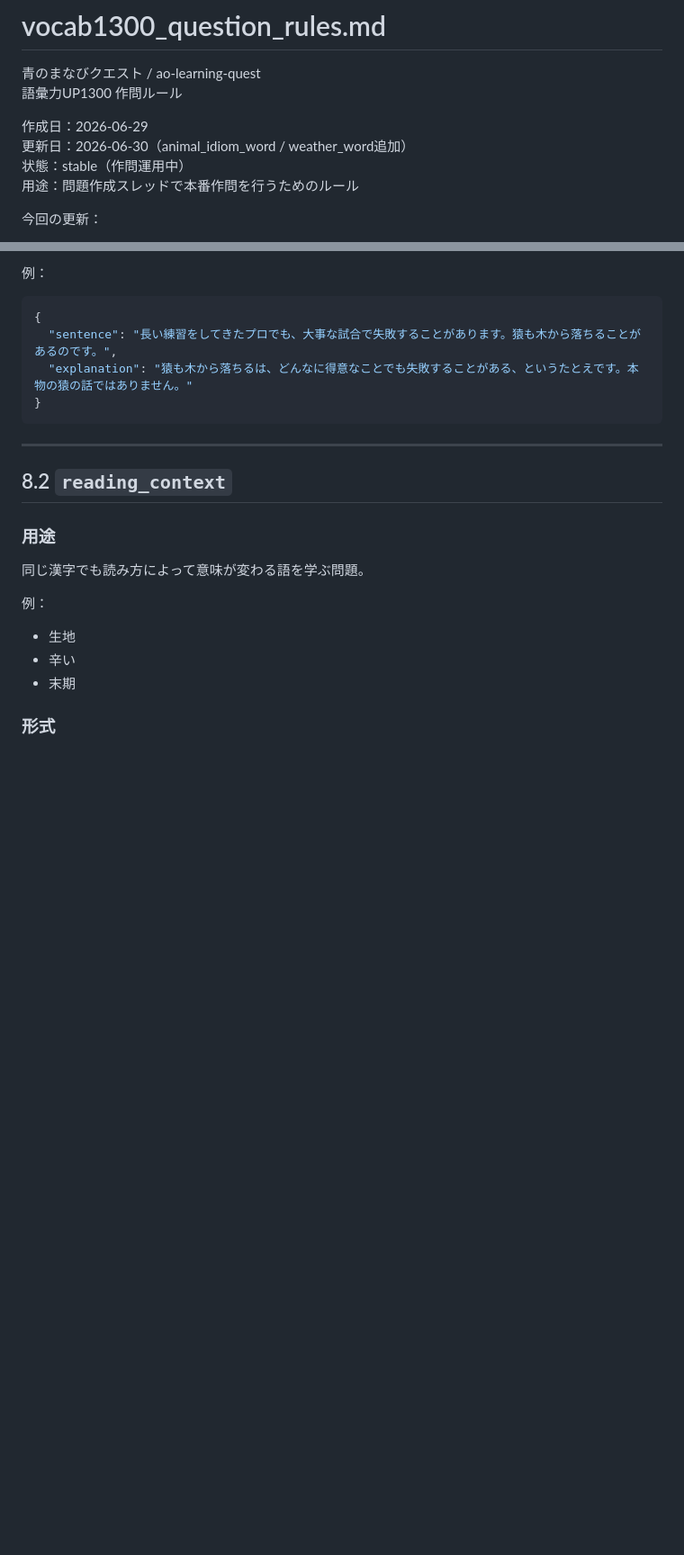
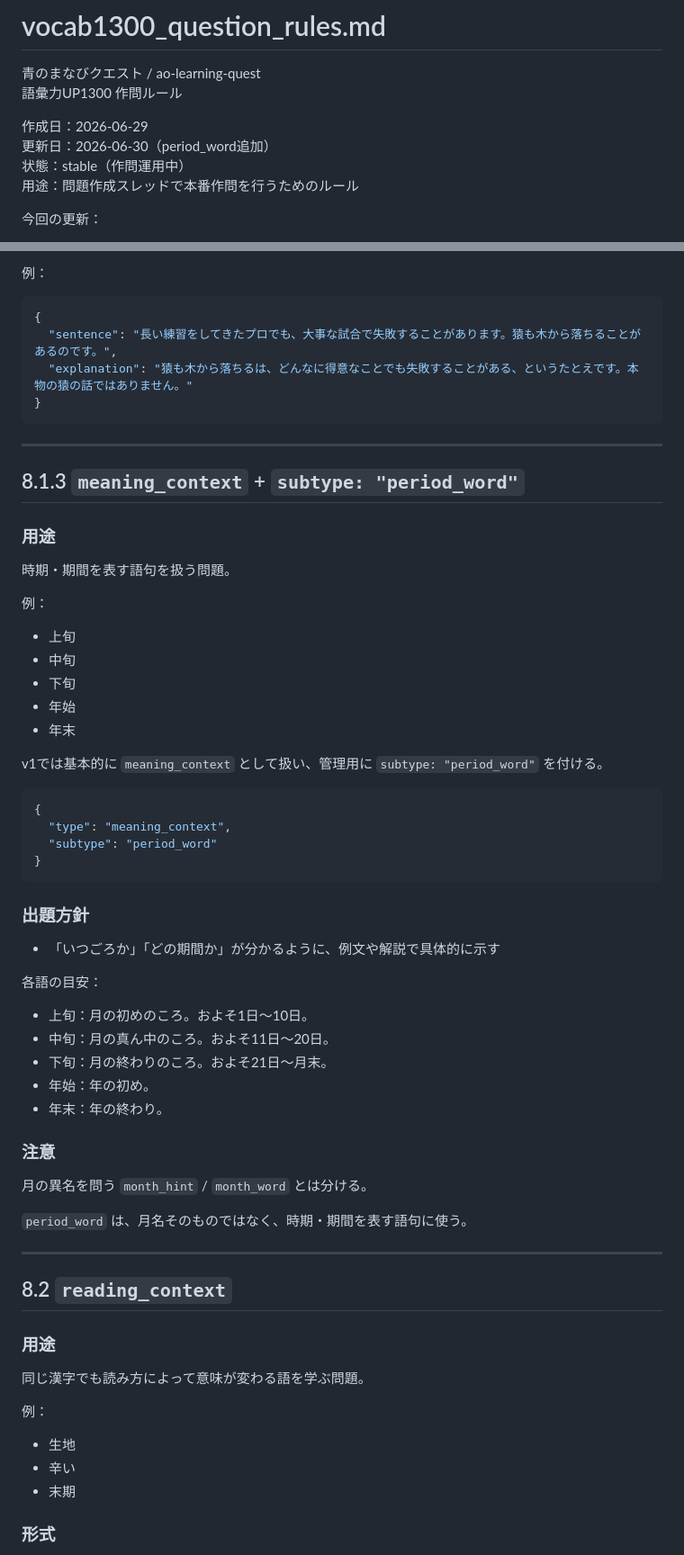
Before and after one commit to sayurihabuka/ao-learning-quest, a Markdown page: docs/vocab1300_question_rules.md, 2 parts joined by grey strips. Shown at 90% size. Rendered like a GitHub page; blank space fills up the shorter version.

Commit message:
Add period word subtype to question rules
- subtype: "period_word" を追加（上旬・中旬・下旬・年始・年末など）
- 出題方針・各語の期間目安・month_hint との区別を追加
- チェックリストに period_word 確認項目を追加

Co-Authored-By: Claude Sonnet 4.6 <noreply@anthropic.com>

````diff
--- a/docs/vocab1300_question_rules.md
+++ b/docs/vocab1300_question_rules.md
@@ -4,7 +4,7 @@
 語彙力UP1300 作問ルール
 
 作成日：2026-06-29
-更新日：2026-06-30（animal_idiom_word / weather_word追加）
+更新日：2026-06-30（period_word追加）
 状態：stable（作問運用中）
 用途：問題作成スレッドで本番作問を行うためのルール
 
@@ -549,6 +551,49 @@ v1では基本的に `meaning_context` として扱い、管理用に `subtype:
   "explanation": "猿も木から落ちるは、どんなに得意なことでも失敗することがある、というたとえです。本物の猿の話ではありません。"
 }
 ```
+
+---
+
+## 8.1.3 `meaning_context` + `subtype: "period_word"`
+
+### 用途
+
+時期・期間を表す語句を扱う問題。
+
+例：
+
+- 上旬
+- 中旬
+- 下旬
+- 年始
+- 年末
+
+v1では基本的に `meaning_context` として扱い、管理用に `subtype: "period_word"` を付ける。
+
+```json
+{
+  "type": "meaning_context",
+  "subtype": "period_word"
+}
+```
+
+### 出題方針
+
+- 「いつごろか」「どの期間か」が分かるように、例文や解説で具体的に示す
+
+各語の目安：
+
+- 上旬：月の初めのころ。およそ1日〜10日。
+- 中旬：月の真ん中のころ。およそ11日〜20日。
+- 下旬：月の終わりのころ。およそ21日〜月末。
+- 年始：年の初め。
+- 年末：年の終わり。
+
+### 注意
+
+月の異名を問う `month_hint` / `month_word` とは分ける。
+
+`period_word` は、月名そのものではなく、時期・期間を表す語句に使う。
 
 ---
 
````
Also changed, not shown: other parts of docs/vocab1300_question_rules.md (+3 -0 lines).
